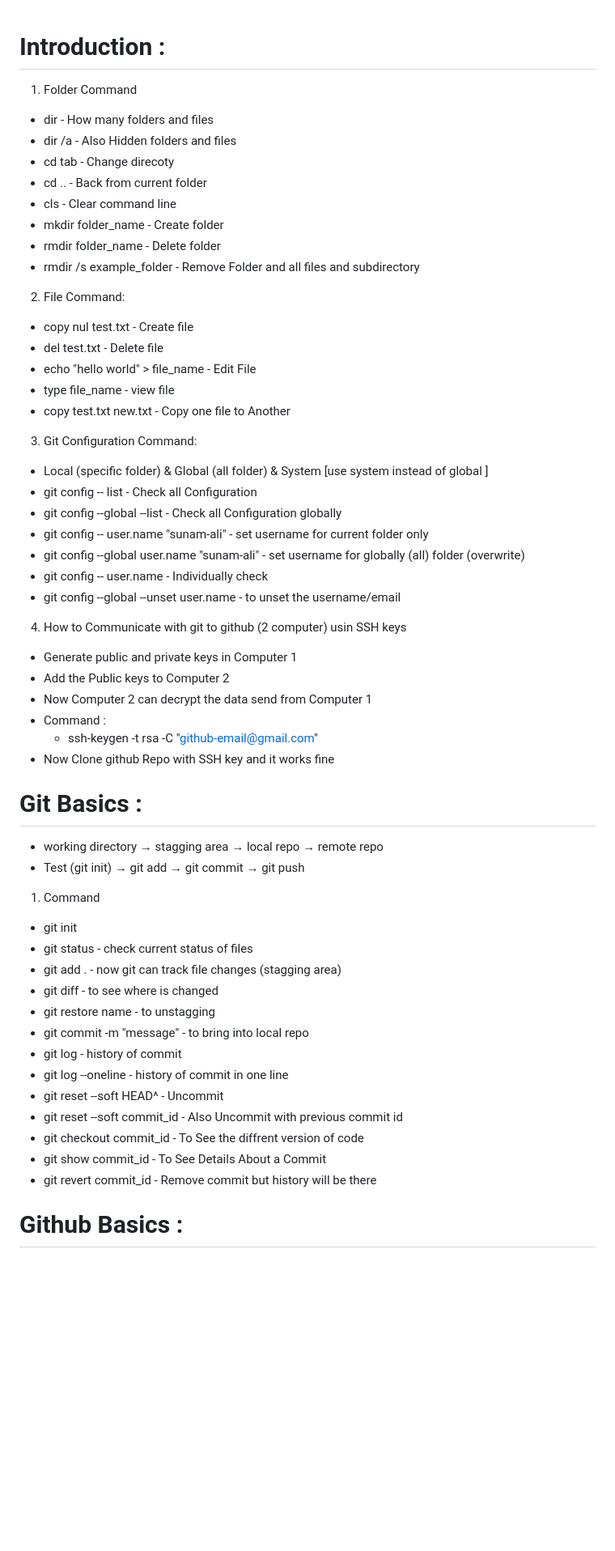
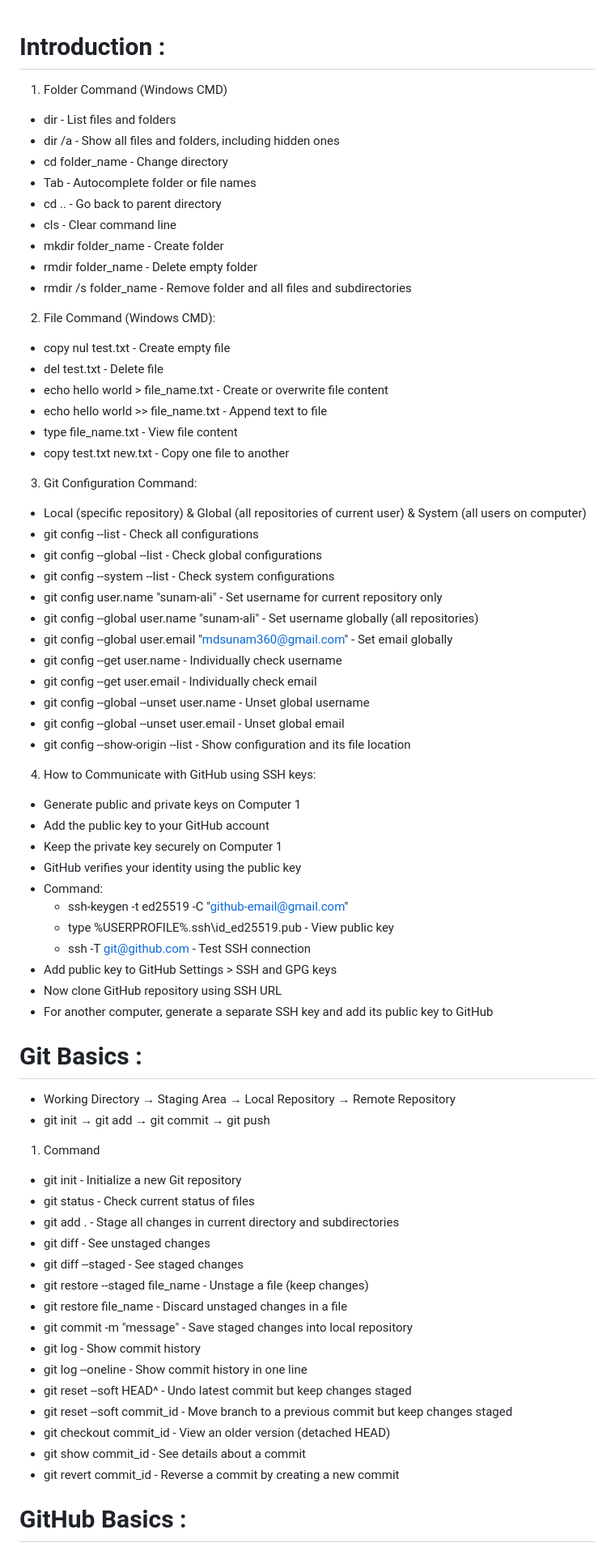
Before and after one commit to sunam-ali/learn_git_github, a Markdown page: README.md, the part around one of its changes. Shown at 81% size. GitHub-like rendering; blank space fills up the shorter version.

Commit message:
Revise README for command clarity and formatting
Updated README.md to improve clarity and consistency in command descriptions for Windows CMD, Git, and GitHub. Added formatting changes and corrected command explanations.

```diff
--- a/README.md
+++ b/README.md
@@ -1,58 +1,73 @@
+
 # Introduction :
 
-1. Folder Command
-  - dir - How many folders and files
-  - dir /a - Also Hidden folders and files
-  - cd tab - Change direcoty
-  - cd .. - Back from current folder
+1. Folder Command (Windows CMD)
+  - dir - List files and folders
+  - dir /a - Show all files and folders, including hidden ones
+  - cd folder_name - Change directory
+  - Tab - Autocomplete folder or file names
+  - cd .. - Go back to parent directory
   - cls - Clear command line
   - mkdir folder_name - Create folder
-  - rmdir folder_name - Delete folder
-  - rmdir /s example_folder - Remove Folder and all files and subdirectory
+  - rmdir folder_name - Delete empty folder
+  - rmdir /s folder_name - Remove folder and all files and subdirectories
 
-2. File Command:
-  - copy nul test.txt - Create file
+2. File Command (Windows CMD):
+  - copy nul test.txt - Create empty file
   - del test.txt - Delete file
-  - echo "hello world" > file_name - Edit File
-  - type file_name - view file
-  - copy test.txt new.txt - Copy one file to Another
+  - echo hello world > file_name.txt - Create or overwrite file content
+  - echo hello world >> file_name.txt - Append text to file
+  - type file_name.txt - View file content
+  - copy test.txt new.txt - Copy one file to another
 
 3. Git Configuration Command:
-  - Local (specific folder) & Global (all folder) & System [use system instead of global ]
-  - git config -- list  - Check all Configuration
-  - git config --global --list  - Check all Configuration globally
-  - git config -- user.name "sunam-ali"  - set username for current folder only
-  - git config --global user.name "sunam-ali"  - set username for globally (all) folder (overwrite)
-  - git config -- user.name  - Individually check
-  - git config --global --unset user.name   - to unset the username/email
+  - Local (specific repository) & Global (all repositories of current user) & System (all users on computer)
+  - git config --list - Check all configurations
+  - git config --global --list - Check global configurations
+  - git config --system --list - Check system configurations
+  - git config user.name "sunam-ali" - Set username for current repository only
+  - git config --global user.name "sunam-ali" - Set username globally (all repositories)
+  - git config --global user.email "mdsunam360@gmail.com" - Set email globally
+  - git config --get user.name - Individually check username
+  - git config --get user.email - Individually check email
+  - git config --global --unset user.name - Unset global username
+  - git config --global --unset user.email - Unset global email
+  - git config --show-origin --list - Show configuration and its file location
 
-4. How to Communicate with git to github (2 computer) usin SSH keys
-  - Generate public and private keys in Computer 1
-  - Add the Public keys to Computer 2
-  - Now Computer 2 can decrypt the data send from Computer 1
-  - Command :
-    - ssh-keygen -t rsa -C "github-email@gmail.com"
-  - Now Clone github Repo with SSH key and it works fine
+4. How to Communicate with GitHub using SSH keys:
+  - Generate public and private keys on Computer 1
+  - Add the public key to your GitHub account
+  - Keep the private key securely on Computer 1
+  - GitHub verifies your identity using the public key
+  - Command:
+    - ssh-keygen -t ed25519 -C "github-email@gmail.com"
+    - type %USERPROFILE%\.ssh\id_ed25519.pub - View public key
+    - ssh -T git@github.com - Test SSH connection
+  - Add public key to GitHub Settings > SSH and GPG keys
+  - Now clone GitHub repository using SSH URL
+  - For another computer, generate a separate SSH key and add its public key to GitHub
 
 # Git Basics :
 
-  - working directory  → stagging area  → local repo  → remote repo
-  - Test (git init)    → git add        → git commit  → git push
+  - Working Directory → Staging Area → Local Repository → Remote Repository
+  - git init → git add → git commit → git push
 
   1. Command
-  - git init
-  - git status - check current status of files
-  - git add .  - now git can track file changes (stagging area)
-  - git diff   - to see where is changed
-  - git restore name        - to unstagging
-  - git commit -m "message" - to bring into local repo
-  - git log             - history of commit
-  - git log --oneline   - history of commit in one line
-  - git reset --soft HEAD^     - Uncommit
-  - git reset --soft commit_id - Also Uncommit with previous commit id
-  - git checkout commit_id   - To See the diffrent version of code
-  - git show commit_id       - To See Details About a Commit
-  - git revert commit_id     - Remove commit but history will be there
+  - git init - Initialize a new Git repository
+  - git status - Check current status of files
+  - git add . - Stage all changes in current directory and subdirectories
+  - git diff - See unstaged changes
+  - git diff --staged - See staged changes
+  - git restore --staged file_name - Unstage a file (keep changes)
+  - git restore file_name - Discard unstaged changes in a file
+  - git commit -m "message" - Save staged changes into local repository
+  - git log - Show commit history
+  - git log --oneline - Show commit history in one line
+  - git reset --soft HEAD^ - Undo latest commit but keep changes staged
+  - git reset --soft commit_id - Move branch to a previous commit but keep changes staged
+  - git checkout commit_id - View an older version (detached HEAD)
+  - git show commit_id - See details about a commit
+  - git revert commit_id - Reverse a commit by creating a new commit
 
-# Github Basics :
+# GitHub Basics :
 
```
Also changed, not shown: other parts of README.md (+29 -19 lines).
